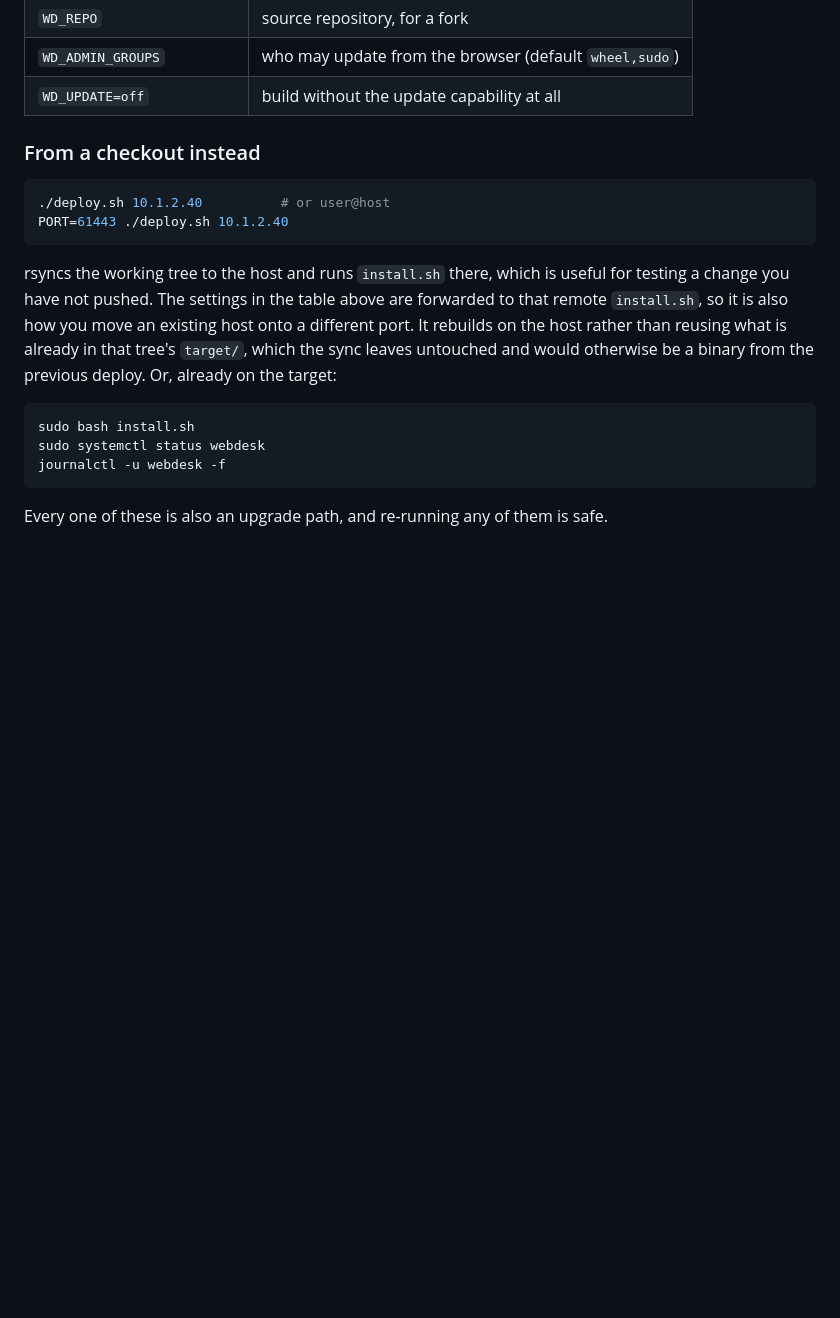
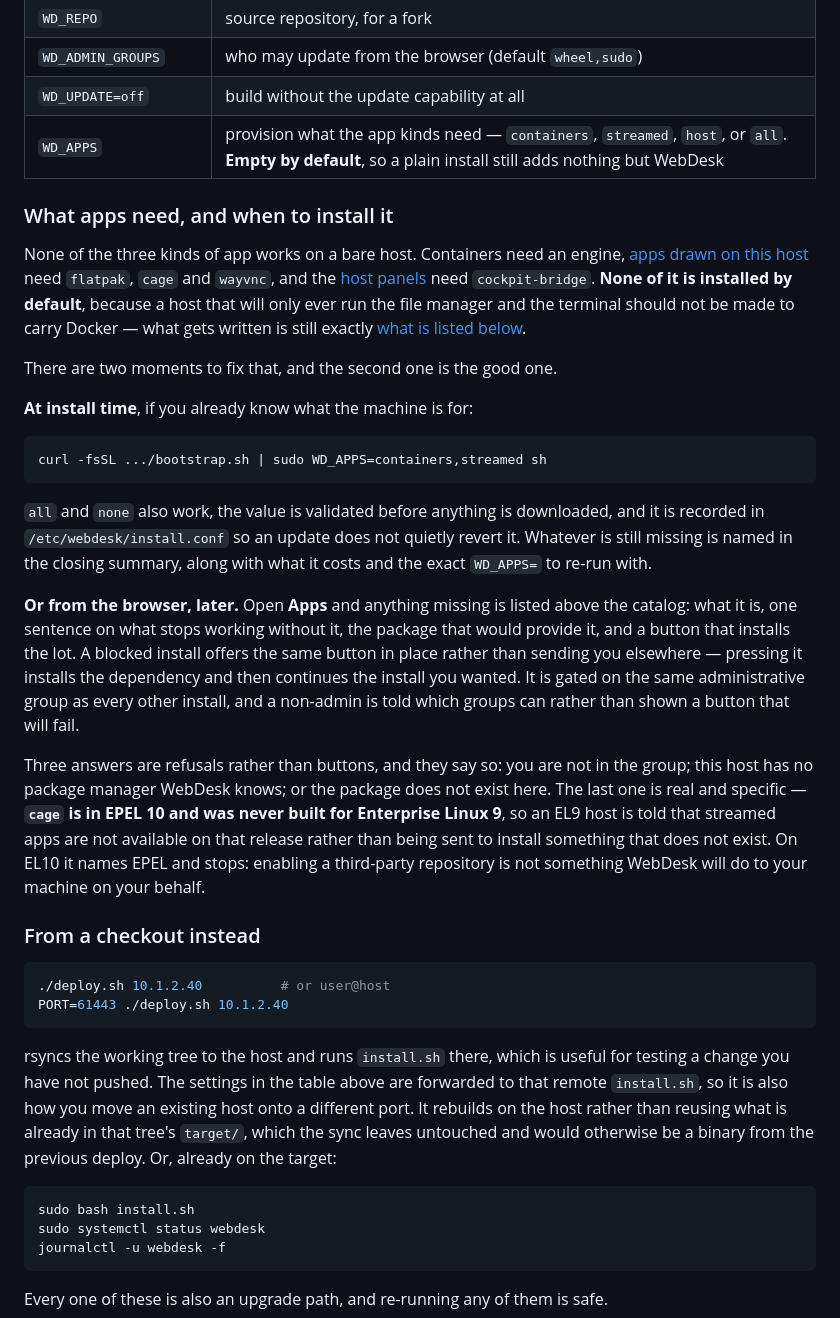
Before and after one commit to HutsonLabs/LinuxWebDesk, a Markdown page: README.md, the part around the change. GitHub-like rendering; blank space fills up the shorter version.

Commit message:
Say what an app needs, and the two moments to install it
A bare host runs none of the three kinds of app, and until now the README
did not say so anywhere a person would look before installing. WD_APPS
covers the case where you already know what the machine is for; the Apps
window covers the much more common one where you find out later, and that
is the path worth pointing at because it needs no shell.

The EL9 refusal is written out rather than left as a general "package not
found", because it is not a missing name -- EPEL never built cage for that
release, and an operator deserves to be told the release is the problem
instead of hunting for a package that was never there.

Co-Authored-By: Claude Opus 5 (1M context) <noreply@anthropic.com>

````diff
--- a/README.md
+++ b/README.md
@@ -30,6 +30,47 @@ curl -fsSL .../bootstrap.sh | sudo PORT=9000 WD_REF=v0.2.0 sh
 | `WD_REPO` | source repository, for a fork |
 | `WD_ADMIN_GROUPS` | who may update from the browser (default `wheel,sudo`) |
 | `WD_UPDATE=off` | build without the update capability at all |
+| `WD_APPS` | provision what the app kinds need — `containers`, `streamed`, `host`, or `all`. **Empty by default**, so a plain install still adds nothing but WebDesk |
+
+### What apps need, and when to install it
+
+None of the three kinds of app works on a bare host. Containers need an engine,
+[apps drawn on this host](#apps-drawn-on-this-host) need `flatpak`, `cage` and
+`wayvnc`, and the [host panels](#host-panels-without-the-cockpit-interface) need
+`cockpit-bridge`. **None of it is installed by default**, because a host that
+will only ever run the file manager and the terminal should not be made to carry
+Docker — what gets written is still exactly [what is listed
+below](#what-gets-installed).
+
+There are two moments to fix that, and the second one is the good one.
+
+**At install time**, if you already know what the machine is for:
+
+```sh
+curl -fsSL .../bootstrap.sh | sudo WD_APPS=containers,streamed sh
+```
+
+`all` and `none` also work, the value is validated before anything is
+downloaded, and it is recorded in `/etc/webdesk/install.conf` so an update does
+not quietly revert it. Whatever is still missing is named in the closing
+summary, along with what it costs and the exact `WD_APPS=` to re-run with.
+
+**Or from the browser, later.** Open **Apps** and anything missing is listed
+above the catalog: what it is, one sentence on what stops working without it,
+the package that would provide it, and a button that installs the lot. A blocked
+install offers the same button in place rather than sending you elsewhere —
+pressing it installs the dependency and then continues the install you wanted.
+It is gated on the same administrative group as every other install, and a
+non-admin is told which groups can rather than shown a button that will fail.
+
+Three answers are refusals rather than buttons, and they say so: you are not in
+the group; this host has no package manager WebDesk knows; or the package does
+not exist here. The last one is real and specific — **`cage` is in EPEL 10 and
+was never built for Enterprise Linux 9**, so an EL9 host is told that streamed
+apps are not available on that release rather than being sent to install
+something that does not exist. On EL10 it names EPEL and stops: enabling a
+third-party repository is not something WebDesk will do to your machine on your
+behalf.
 
 ### From a checkout instead
 
````
